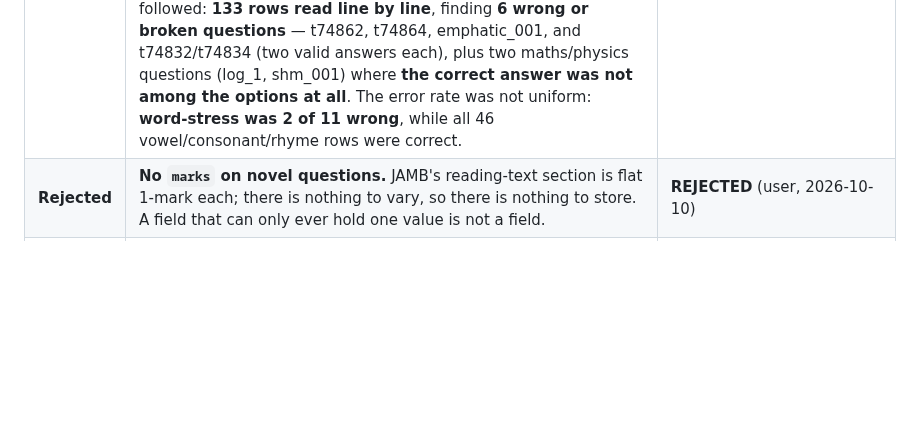
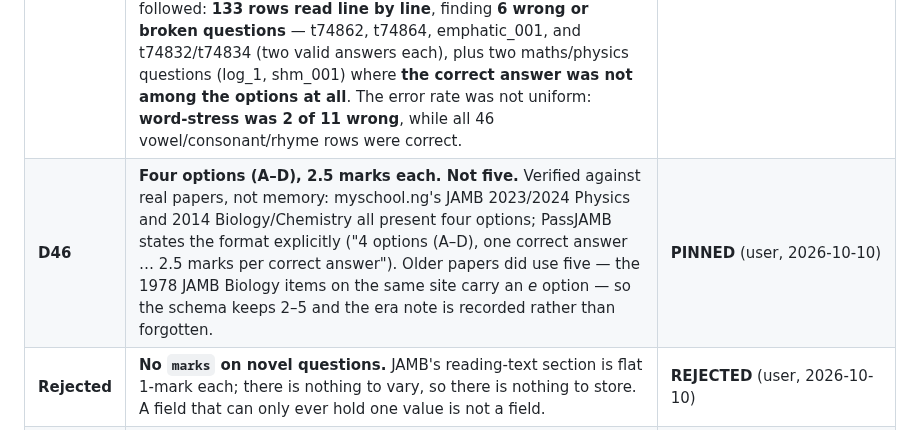
Before and after one commit to shedrackgodstime/utmelab-api, a Markdown page: docs/QUESTION_BANK_DECISIONS.md, the part around the change. GitHub-like rendering; blank space fills up the shorter version.

Commit message:
D46: JAMB is four options at 2.5 marks, verified against real papers

```diff
--- a/docs/QUESTION_BANK_DECISIONS.md
+++ b/docs/QUESTION_BANK_DECISIONS.md
@@ -882,6 +882,7 @@ the JAMB picker — by data, per D1, not by omission.
 | **D43** | **Every 429 carries `Retry-After`** — 60s for the per-minute token bucket, 3600s for the daily report cap, and the header appears on **nothing else** (404, 400, 500 never carry it). The daily cap became its own `ApiError::DailyLimited` rather than reusing `rate_limited`, because telling a client to retry in 60 seconds against a limit that resets in hours is the spin this decision exists to remove. | **PINNED** (user, 2026-10-10) | Sending 429 without `Retry-After` invokes a standard the response then refuses to honour; a client is left guessing between one second and tomorrow. Two headers, and the limit stops being the server's problem to explain. |
 | **D44** | **Search is `?q=` on `/questions`: case-insensitive substring of the question text, no ranking.** Results stay in id order so page boundaries mean the same thing they mean everywhere else. It travels through `QuestionFilter`, so a Turso impl pushes it down as `LIKE '%q%'` — the seam owns the query, not the route. | **PINNED** (user, 2026-10-10) | Our own tool first: it is how we find duplicates before adding questions, which is cheaper than the curation it prevents. Consumers get a search UI for free. No relevance scoring because we have no corpus to rank against — 155 questions do not produce a meaningful order, and a ranking that looks authoritative while being arbitrary is worse than none. |
 | **D45** | **`verified` means one reviewer checked the answer and the explanation against the question — nothing else.** It is a claim about *review*, not about *source*. A row inherited from the old bank is **not** verified by provenance: all 97 ported rows arrived marked verified, and a hand-check of the 11 word-stress questions found **2 wrong answers (t74862 *convalescent*, t74864 *grammarian*) whose explanations were written to justify the wrong answer**. Both are now unverified. A full audit followed: **133 rows read line by line**, finding **6 wrong or broken questions** — t74862, t74864, emphatic_001, and t74832/t74834 (two valid answers each), plus two maths/physics questions (log_1, shm_001) where **the correct answer was not among the options at all**. The error rate was not uniform: **word-stress was 2 of 11 wrong**, while all 46 vowel/consonant/rhyme rows were correct. | **PINNED** (user, 2026-10-10) | Before this, "verified: 103" was a provenance flag wearing a quality label — every ported row carried it, almost nothing authored did. That number was about to be sold. An explanation that argues for a wrong answer is worse than no explanation, because it teaches the error with confidence; confidence was the tell. The honest count is lower and worth less, which is the only direction a quality label may move. |
+| **D46** | **Four options (A–D), 2.5 marks each. Not five.** Verified against real papers, not memory: myschool.ng's JAMB 2023/2024 Physics and 2014 Biology/Chemistry all present four options; PassJAMB states the format explicitly ("4 options (A–D), one correct answer … 2.5 marks per correct answer"). Older papers did use five — the 1978 JAMB Biology items on the same site carry an *e* option — so the schema keeps 2–5 and the era note is recorded rather than forgotten. | **PINNED** (user, 2026-10-10) | I had flagged "152 of 155 have four options" as a likely defect and was about to author 152 fifth distractors. Checking cost one search and saved 152 invented options: the ported rows were right, because they came from real papers. The 1978 case also proves the count is not a constant, which is exactly why `Option` is a list and not a fixed column — a schema that encoded "always five" would have been wrong twice. |
 | **Rejected** | **No `marks` on novel questions.** JAMB's reading-text section is flat 1-mark each; there is nothing to vary, so there is nothing to store. A field that can only ever hold one value is not a field. | **REJECTED** (user, 2026-10-10) | Same rule as `Option.image` and per-option notes: don't carry a field for a case that cannot vary. If a future exam weights novel questions differently, it becomes a real decision then. |
 | **D25** | **REST over HTTPS, JSON only.** Three response shapes and no others: bare resource for a single object, D3 envelope for paged collections, **RFC 9457 Problem Details** for errors. No GraphQL, gRPC, sparse fieldsets, XML/CSV, or wrapped-success envelopes. | **PINNED** (user, 2026-10-10) | REST means Python, TypeScript and `curl` all reach the same endpoint with no SDK — that is the whole value proposition for small teams. GraphQL adds a client library and kills HTTP caching; gRPC has no browser story. Problem Details is a real standard, so consumers get `status`/`title`/`type` plus our `code` for free. |
 | **D26** | **ONE key type. It works from a server, an app, or `curl` — we never ask.** No `sk_`/`pk_` split. Rate limit is **per-key configuration**, not per key-type. The catalog needs **no key at all**. | **PINNED** (user, 2026-10-10) | The two-type split existed to preserve consumer metering — but a `rate_limit` column already does that, and it cost every consumer a classification decision before their first call. Rejected as a *distinction* defending a *field*. The honest consequence is one documentation line, not a key taxonomy: *"if you embed this key in a client app it can be extracted, and whoever extracts it shares your quota."* |
```
Also changed, not shown: docs/TODO.md (+2 -2 lines).
